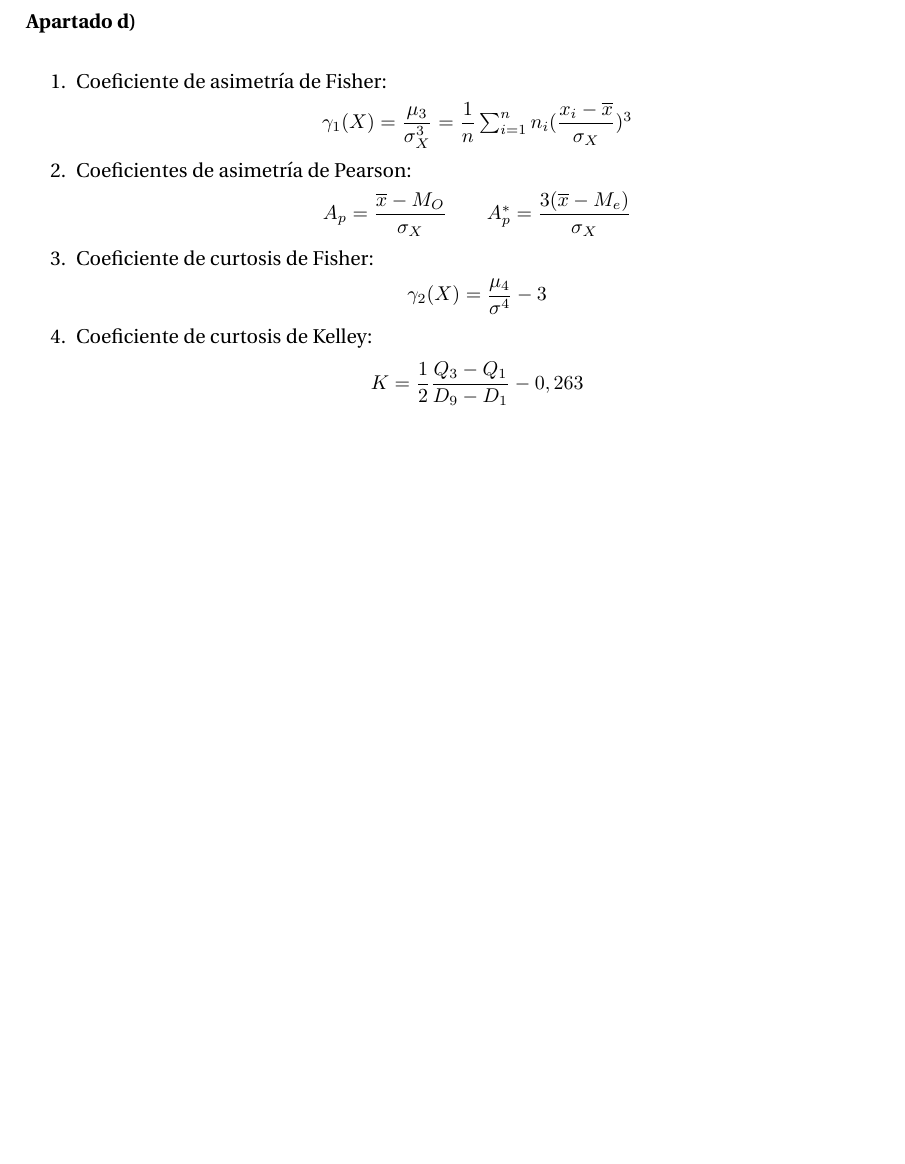
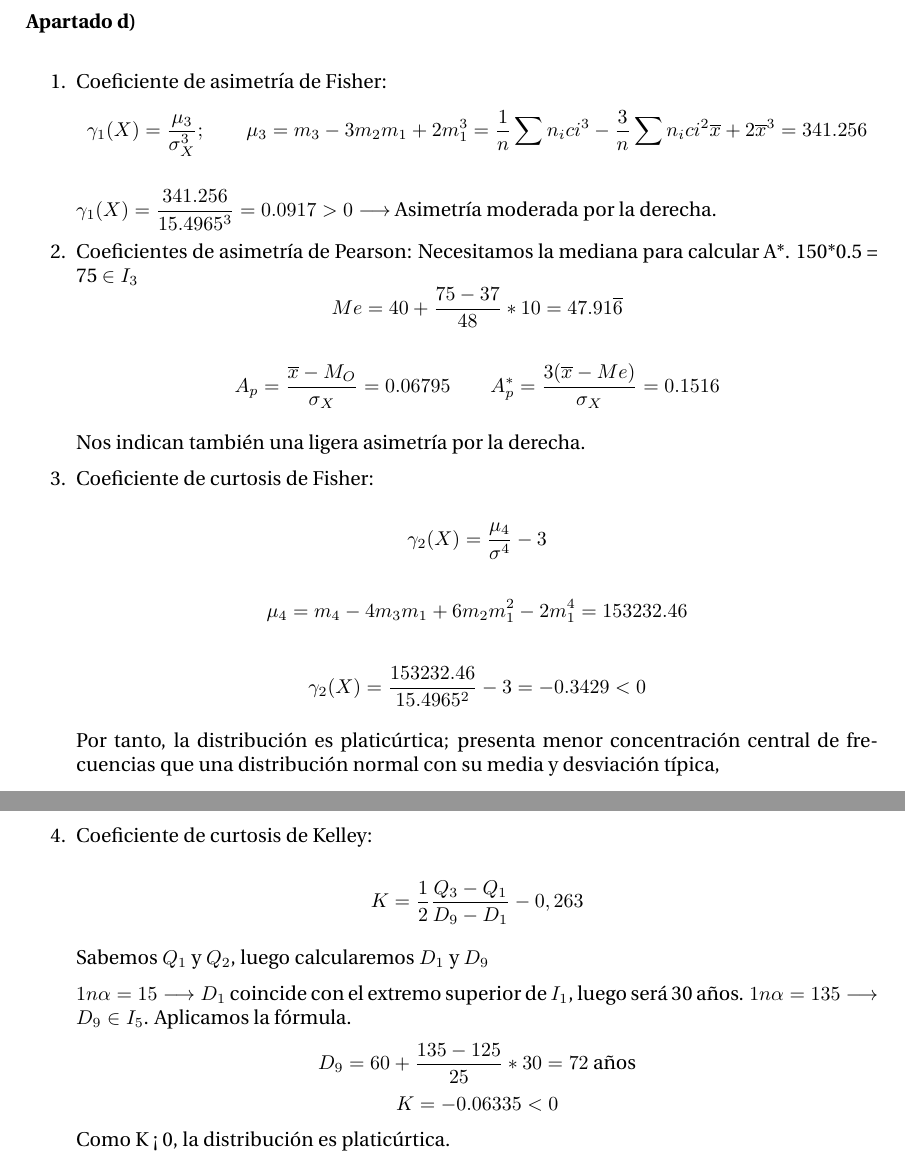
Before and after one commit to Mayhem929/EDIP, a LaTeX problem sheet (Relacion_1/ejercicios-main.tex, which reads Relacion_1/ejercicio-10.tex): part of page 18 of 18 before the commit and two parts of pages 18 and 19 of 19 after it, the two joined at a grey line, cut so that both start at the same text, the shorter picture padded with empty space. Compiled offline with pdfLaTeX.

Commit message:
Update ejercicio-10.tex

```diff
--- a/Relacion_1/ejercicio-10.tex
+++ b/Relacion_1/ejercicio-10.tex
@@ -74,28 +74,43 @@ Para la calcular la desviación típica necesitamos calcular la raíz cuadrada p
 
 \begin{enumerate}
 	\item Coeficiente de asimetría de Fisher:
-	\begin{center}
-		$\gamma_1(X) = \dfrac{\mu_3}{\sigma_X^3} = \dfrac{1}{n} \sum_{i=1}^{n}n_i(\dfrac{x_i - \overline{x}}{\sigma_X})^3$
-	\end{center}
+	$$\gamma_1(X) = \dfrac{\mu_3}{\sigma_X^3};\qquad
+	\mu_3 = m_3 - 3m_2m_1 + 2m_1^3 = \dfrac{1}{n}\sum n_i ci^3 - \dfrac{3}{n}
+	\sum n_i ci^2\overline{x}  + 2\overline{x}^3 = 341.256$$
 
+    $\gamma_1(X) = \dfrac{341.256}{15.4965^3} = 0.0917 > 0 \longrightarrow $ Asimetría moderada por la derecha.
 
 	\item Coeficientes de asimetría de Pearson:
+	Necesitamos la mediana para calcular A*. 150*0.5 = 75 $\in I_3$
+	$$Me = 40 + \dfrac{75-37}{48}*10 = 47.91\overline{6}$$
 
-	\begin{center}
-		$A_p = \dfrac{\overline{x}- M_O}{\sigma_X}\qquad A_p^* = \dfrac{3(\overline{x}- M_e)}{\sigma_X}$
-	\end{center}
+	$$A_p = \dfrac{\overline{x}- M_O}{\sigma_X} = 0.06795 \qquad A_p^* = \dfrac{3(\overline{x}- Me)}{\sigma_X} = 0.1516$$
+
+    Nos indican también una ligera asimetría por la derecha.
 
 	\item Coeficiente de curtosis de Fisher:
 
-	\begin{center}
-		$\gamma_2(X) = \dfrac{\mu_4}{\sigma^4} - 3$
-	\end{center}
+	$$\gamma_2(X) = \dfrac{\mu_4}{\sigma^4} - 3$$
+
+    $$\mu_4 = m_4 - 4m_3m_1 + 6m_2m_1^2 - 2m_1^4 = 153232.46$$
+
+    $$\gamma_2(X) = \dfrac{153232.46}{15.4965^2} - 3 = -0.3429 < 0$$
+
+	Por tanto, la distribución es platicúrtica; presenta menor concentración central de frecuencias que una distribución normal con su media y desviación típica,
 
 	\item Coeficiente de curtosis de Kelley:
 
+	$$K = \dfrac{1}{2} \dfrac{Q_3 - Q_1}{D_9 - D_1}- 0,263$$
+
+	Sabemos $Q_1$ y $Q_2$, luego calcularemos $D_1$ y $D_9$
+
+	$1n\alpha = 15 \longrightarrow D_1$ coincide con el extremo superior de $I_1$, luego será 30 años.
+	$1n\alpha = 135 \longrightarrow D_9 \in I_5$. Aplicamos la fórmula.
 	\begin{center}
-		$K = \dfrac{1}{2} \dfrac{Q_3 - Q_1}{D_9 - D_1}- 0,263$
+	    $ D_9 = 60 + \dfrac{135- 125}{25}*30 = 72 $ años
 	\end{center}
+	 $$ K = -0.06335 < 0 $$
+Como K < 0, la distribución es platicúrtica.
 \end{enumerate}
 
 
```
